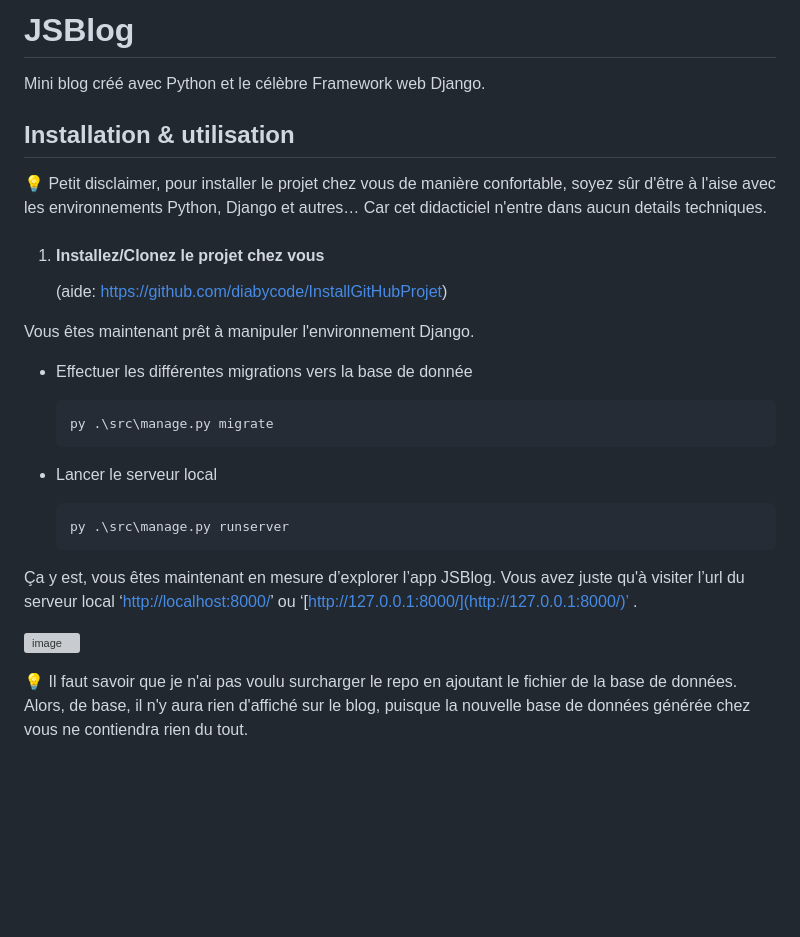
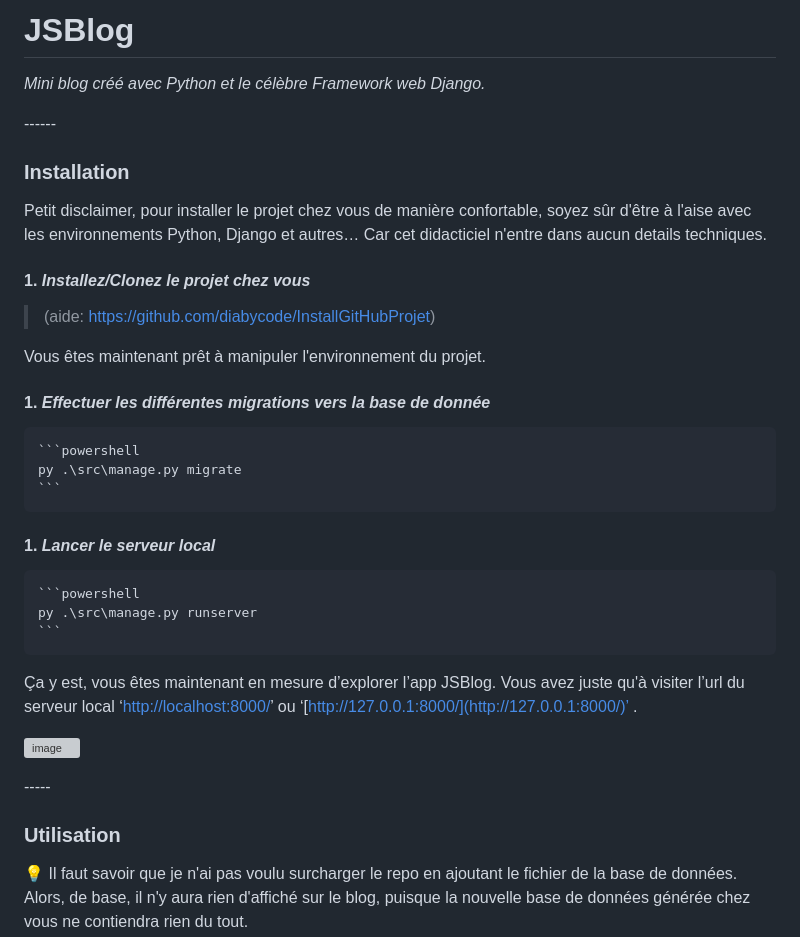
Before and after one commit to diabycode/JSBlog, a Markdown page: README.md, the part around the change printed below. Rendered like a GitHub page; blank space fills up the shorter version; grey boxes are pictures that could not be loaded.

````diff
--- a/README.md
+++ b/README.md
@@ -1,28 +1,26 @@
-# JSBlog
+# **JSBlog**
 
-Mini blog créé avec Python et le célèbre Framework web Django.
+_Mini blog créé avec Python et le célèbre Framework web Django._
+
+<aside> ------ </aside>
+
+### **Installation**
+Petit disclaimer, pour installer le projet chez vous de manière confortable, soyez sûr d'être à l'aise avec les environnements Python, Django et autres… Car cet didacticiel n'entre dans aucun details techniques.
 
 
-## Installation & utilisation
-<aside>
-💡 Petit disclaimer,
-pour installer le projet chez vous de manière confortable, soyez sûr d'être à l'aise avec les environnements Python, Django et autres… Car cet didacticiel n'entre dans aucun details techniques.
-</aside>
+#### 1. _**Installez/Clonez le projet chez vous**_
+>(aide: https://github.com/diabycode/InstallGitHubProjet)
 
 
-1. #### Installez/Clonez le projet chez vous
-    (aide: https://github.com/diabycode/InstallGitHubProjet)
+Vous êtes maintenant prêt à manipuler l'environnement du projet.
 
-
-Vous êtes maintenant prêt à manipuler l'environnement Django.
-
-- Effectuer les différentes migrations vers la base de donnée
+#### 1. **_Effectuer les différentes migrations vers la base de donnée_**
 
     ```powershell
     py .\src\manage.py migrate
     ```
 
-- Lancer le serveur local
+#### 1. **_Lancer le serveur local_**
 
     ```powershell
     py .\src\manage.py runserver
@@ -33,7 +31,9 @@ Vous êtes maintenant prêt à manipuler l'environnement Django.
 
 ![image](https://user-images.githubusercontent.com/97140632/215323377-4b9140f6-2456-4fe6-a3bb-a7f076fbd6d0.png)
 
-<aside>
+<aside> ----- </aside>
+
+### **Utilisation**
 💡 Il faut savoir que je n'ai pas voulu surcharger le repo en ajoutant le fichier de la base de données. Alors, de base, il n'y aura rien d'affiché sur le blog, puisque la nouvelle base de données générée chez vous ne contiendra rien du tout.
 
 Pour remédier à ce problème, j'ai mis en place une commande pour générer du faux contenu déjà préconçu.
````
Also changed, not shown: other parts of README.md (+0 -2 lines).
